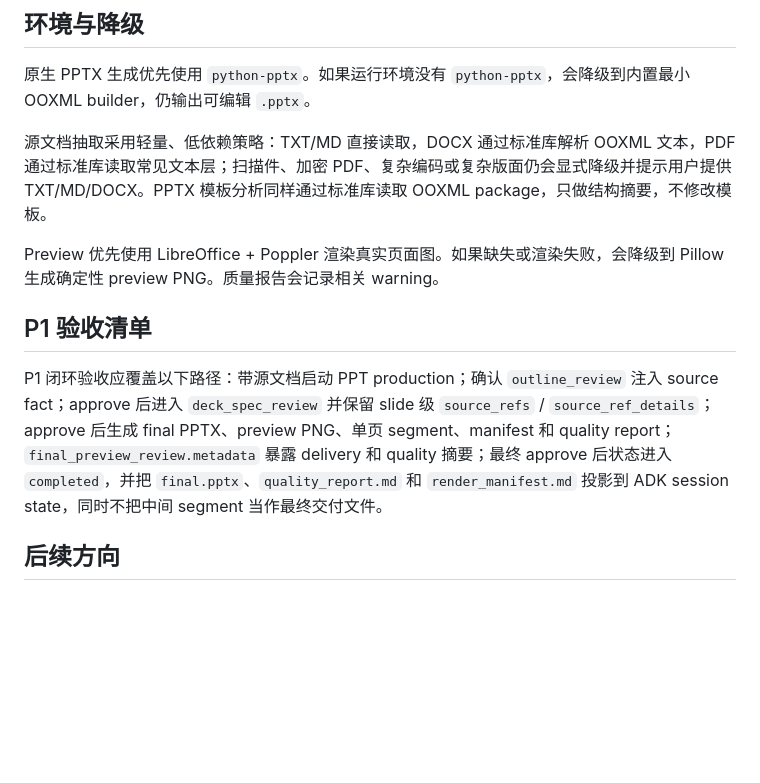
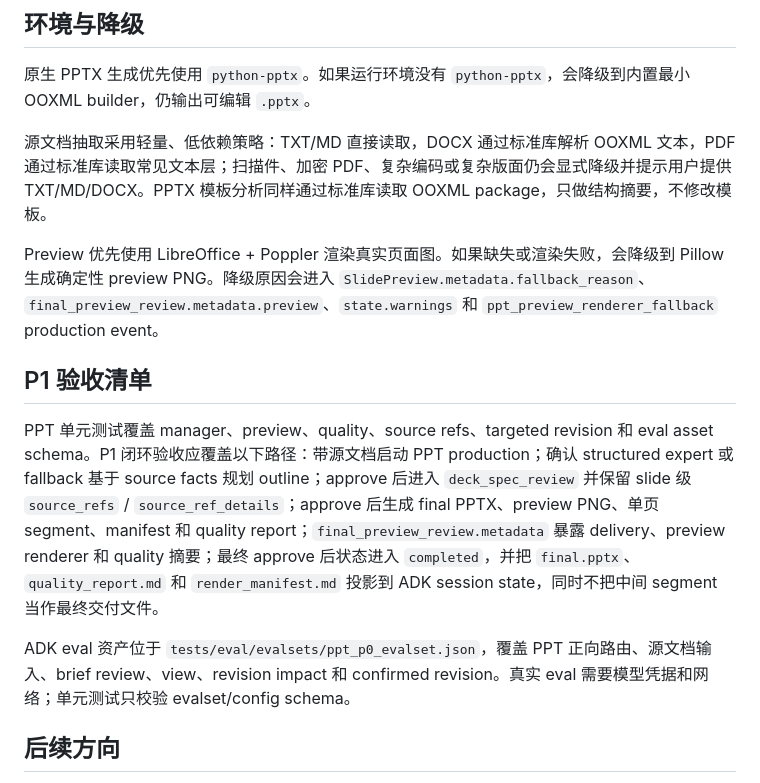
Before and after one commit to GML-FMGroup/creative_claw, a Markdown page: docs/ppt_production_zh.md, the part around one of its changes. Rendered like a GitHub page; blank space fills up the shorter version.

```diff
--- a/docs/ppt_production_zh.md
+++ b/docs/ppt_production_zh.md
@@ -186,11 +189,13 @@ P1e/P1f/P1g segment 产物是中间产物：`SlidePreview.segment_path` 会记
 
 源文档抽取采用轻量、低依赖策略：TXT/MD 直接读取，DOCX 通过标准库解析 OOXML 文本，PDF 通过标准库读取常见文本层；扫描件、加密 PDF、复杂编码或复杂版面仍会显式降级并提示用户提供 TXT/MD/DOCX。PPTX 模板分析同样通过标准库读取 OOXML package，只做结构摘要，不修改模板。
 
-Preview 优先使用 LibreOffice + Poppler 渲染真实页面图。如果缺失或渲染失败，会降级到 Pillow 生成确定性 preview PNG。质量报告会记录相关 warning。
+Preview 优先使用 LibreOffice + Poppler 渲染真实页面图。如果缺失或渲染失败，会降级到 Pillow 生成确定性 preview PNG。降级原因会进入 `SlidePreview.metadata.fallback_reason`、`final_preview_review.metadata.preview`、`state.warnings` 和 `ppt_preview_renderer_fallback` production event。
 
 ## P1 验收清单
 
-P1 闭环验收应覆盖以下路径：带源文档启动 PPT production；确认 `outline_review` 注入 source fact；approve 后进入 `deck_spec_review` 并保留 slide 级 `source_refs` / `source_ref_details`；approve 后生成 final PPTX、preview PNG、单页 segment、manifest 和 quality report；`final_preview_review.metadata` 暴露 delivery 和 quality 摘要；最终 approve 后状态进入 `completed`，并把 `final.pptx`、`quality_report.md` 和 `render_manifest.md` 投影到 ADK session state，同时不把中间 segment 当作最终交付文件。
+PPT 单元测试覆盖 manager、preview、quality、source refs、targeted revision 和 eval asset schema。P1 闭环验收应覆盖以下路径：带源文档启动 PPT production；确认 structured expert 或 fallback 基于 source facts 规划 outline；approve 后进入 `deck_spec_review` 并保留 slide 级 `source_refs` / `source_ref_details`；approve 后生成 final PPTX、preview PNG、单页 segment、manifest 和 quality report；`final_preview_review.metadata` 暴露 delivery、preview renderer 和 quality 摘要；最终 approve 后状态进入 `completed`，并把 `final.pptx`、`quality_report.md` 和 `render_manifest.md` 投影到 ADK session state，同时不把中间 segment 当作最终交付文件。
+
+ADK eval 资产位于 `tests/eval/evalsets/ppt_p0_evalset.json`，覆盖 PPT 正向路由、源文档输入、brief review、view、revision impact 和 confirmed revision。真实 eval 需要模型凭据和网络；单元测试只校验 evalset/config schema。
 
 ## 后续方向
 
```
Also changed, not shown: other parts of docs/ppt_production_zh.md (+7 -4 lines), README.md (+2 -2 lines).
